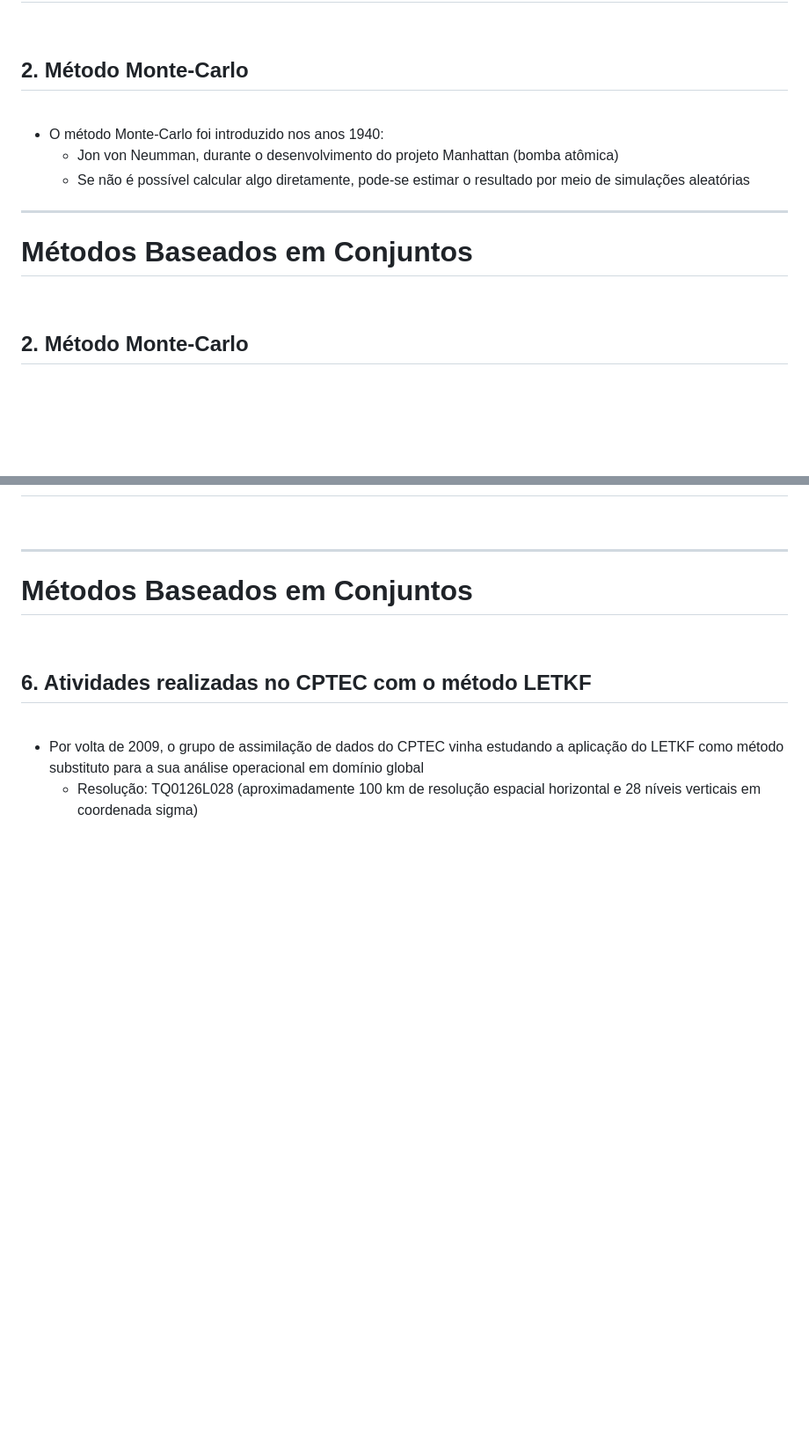
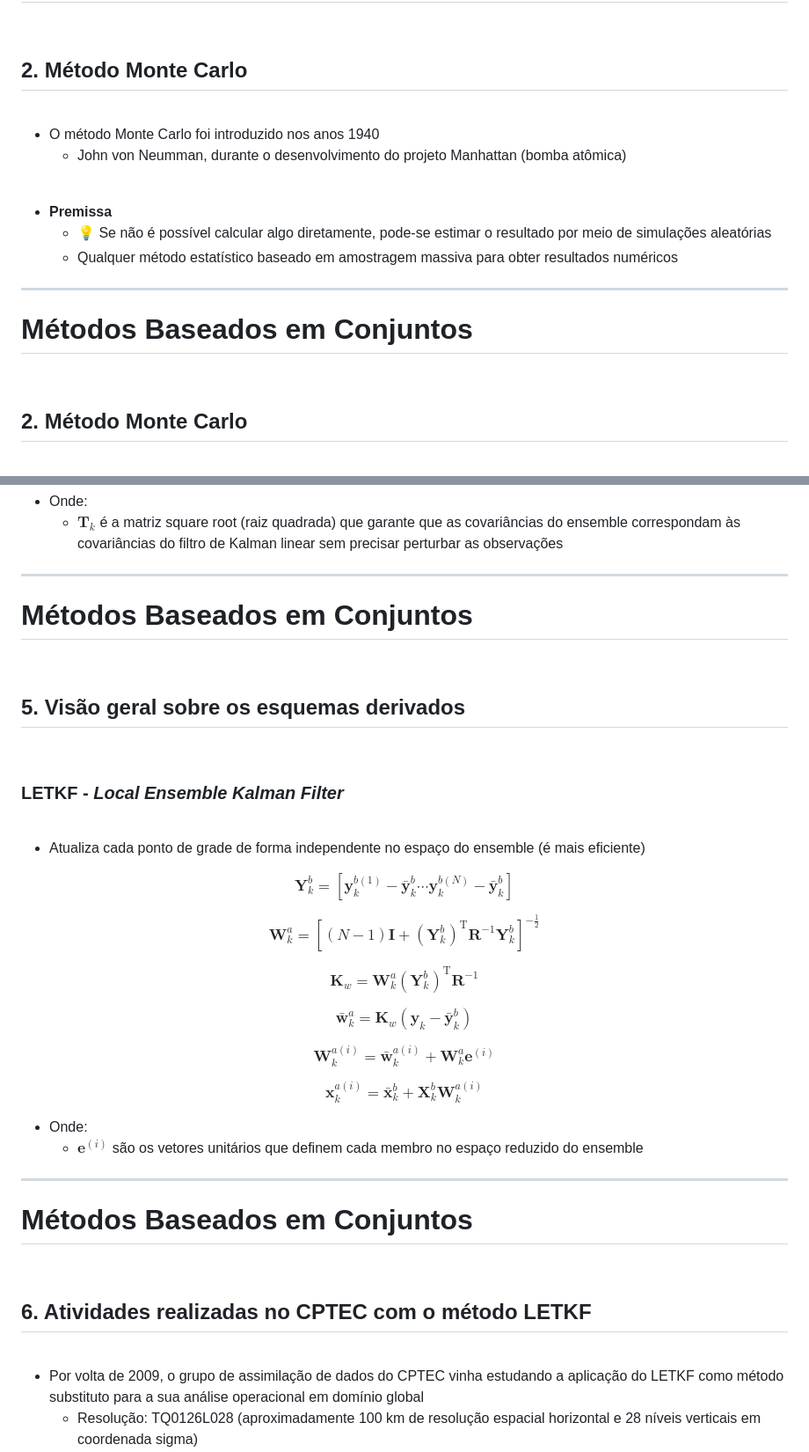
Before and after one commit to cfbastarz/MET563-3, a Markdown page: Aula1_IntroAssimDados-BayesRecursivo.md, 2 parts joined by grey strips. Shown: that part at 88% size. GitHub-like rendering; blank space fills up the shorter version.

Commit message:
Atualizando material

```diff
--- a/Aula1_IntroAssimDados-BayesRecursivo.md
+++ b/Aula1_IntroAssimDados-BayesRecursivo.md
@@ -292,13 +292,18 @@ section {
 
 <br />
 
-## **2. Método Monte-Carlo**
-
-<br />
-
-- O método Monte-Carlo foi introduzido nos anos 1940:
-  * Jon von Neumman, durante o desenvolvimento do projeto Manhattan (bomba atômica)
-  * Se não é possível calcular algo diretamente, pode-se estimar o resultado por meio de simulações aleatórias
+## **2. Método Monte Carlo**
+
+<br />
+
+* O método Monte Carlo foi introduzido nos anos 1940
+  * John von Neumman, durante o desenvolvimento do projeto Manhattan (bomba atômica)
+
+<br />
+
+* **Premissa**
+  * 💡 Se não é possível calcular algo diretamente, pode-se estimar o resultado por meio de simulações aleatórias
+  * Qualquer método estatístico baseado em amostragem massiva para obter resultados numéricos
 
 ---
 
@@ -326,7 +331,7 @@ section {
 
 <br />
 
-## **2. Método Monte-Carlo**
+## **2. Método Monte Carlo**
 
 <br />
 
@@ -892,3 +1081,74 @@ section {
+- Onde:
+  - $\mathbf{T}_{k}$ é a matriz square root (raiz quadrada) que garante que as covariâncias do ensemble correspondam às covariâncias do filtro de Kalman linear sem precisar perturbar as observações
+
+</div>
+</div>
+
+---
+
+<!-- Scoped style -->
+<style scoped>
+section {
+  font-size: 21px;
+}
+.columns {
+  display: grid;
+  grid-template-columns: repeat(2, minmax(0, 1fr));
+  gap: 1rem;
+}
+</style>
+
+# Métodos Baseados em Conjuntos
+
+<br />
+
+## **5. Visão geral sobre os esquemas derivados**
+
+<br />
+
+### LETKF - _Local Ensemble Kalman Filter_
+
+<br />
+
+<div class="columns">
+<div>
+
+- Atualiza cada ponto de grade de forma independente no espaço do ensemble (é mais eficiente)
+
+$$
+\mathbf{Y}_{k}^{b}=[\mathbf{y}_{k}^{b(1)}-\mathbf{\bar{y}}_{k}^{b} \cdots \mathbf{y}_{k}^{b(N)}-\mathbf{\bar{y}}_{k}^{b}]
+$$
+
+$$
+\mathbf{W}_{k}^{a}=[(N-1)\mathbf{I}+(\mathbf{Y}_{k}^{b})^{\text{T}}\mathbf{R}^{-1}\mathbf{Y}_{k}^{b}]^{-\frac{1}{2}}
+$$
+
+$$
+\mathbf{K}_{w}=\mathbf{W}_{k}^{a}(\mathbf{Y}_{k}^{b})^{\text{T}}\mathbf{R}^{-1}
+$$
+
+</div>
+<div>
+
+$$
+\mathbf{\bar{w}}_{k}^{a}=\mathbf{K}_{w}(\mathbf{y}_{k}-\mathbf{\bar{y}}_{k}^{b})
+$$
+
+$$
+\mathbf{W}_{k}^{a(i)}=\mathbf{\bar{w}}_{k}^{a(i)}+\mathbf{W}_{k}^{a}\mathbf{e}^{(i)}
+$$
+
+$$
+\mathbf{x}_{k}^{a(i)}=\mathbf{\bar{x}}_{k}^{b}+\mathbf{X}_{k}^{b}\mathbf{W}_{k}^{a(i)}
+$$
+
+- Onde:
+  - $\mathbf{e}^{(i)}$ são os vetores unitários que definem cada membro no espaço reduzido do ensemble
+
+</div>
+</div>
+
+
 ---
 
 <!-- Scoped style -->
```
Also changed, not shown: other parts of Aula1_IntroAssimDados-BayesRecursivo.md (+273 -89 lines).
